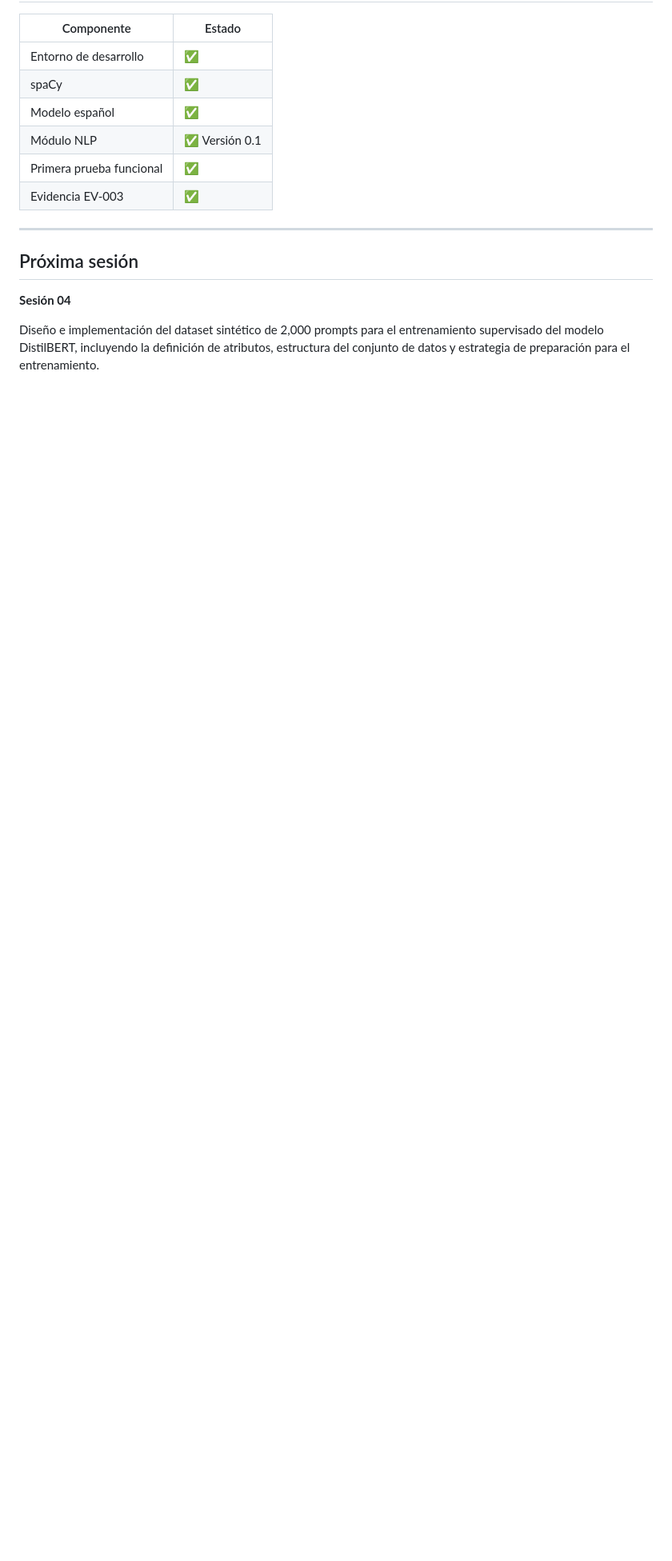
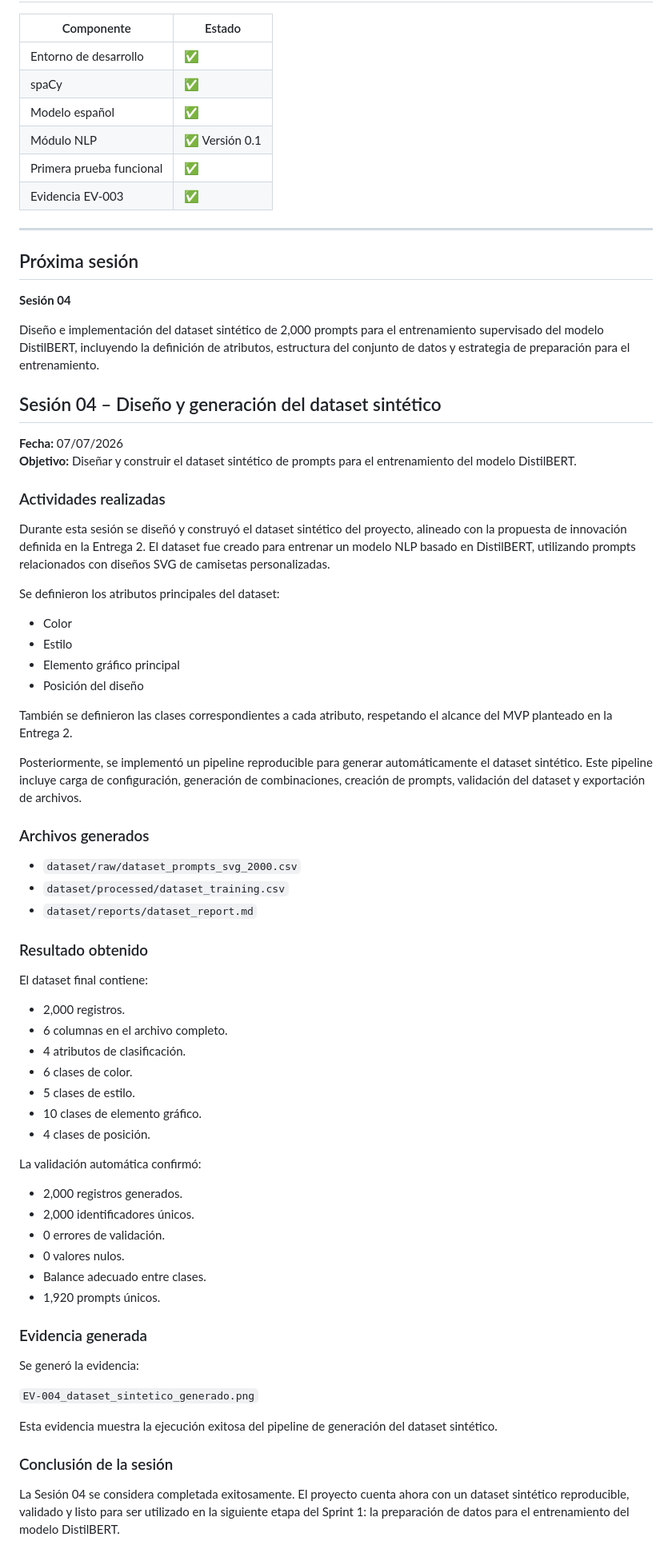
Before and after one commit to EliasithSandiprofe/tesis-maestria-svg-nlp, a Markdown page: docs/bitacora_desarrollo.md, the part around the change. Shown at 80% size. Rendered like a GitHub page; blank space fills up the shorter version.

Commit message:
Add documentation for synthetic dataset generation
Document the design and generation of a synthetic dataset for training DistilBERT, including attributes, generated files, and validation results.

```diff
--- a/docs/bitacora_desarrollo.md
+++ b/docs/bitacora_desarrollo.md
@@ -222,3 +222,63 @@ La evidencia muestra la ejecución exitosa del módulo NLP y la extracción de i
 **Sesión 04**
 
 Diseño e implementación del dataset sintético de 2,000 prompts para el entrenamiento supervisado del modelo DistilBERT, incluyendo la definición de atributos, estructura del conjunto de datos y estrategia de preparación para el entrenamiento.
+
+
+## Sesión 04 – Diseño y generación del dataset sintético
+
+**Fecha:** 07/07/2026
+**Objetivo:** Diseñar y construir el dataset sintético de prompts para el entrenamiento del modelo DistilBERT.
+
+### Actividades realizadas
+
+Durante esta sesión se diseñó y construyó el dataset sintético del proyecto, alineado con la propuesta de innovación definida en la Entrega 2. El dataset fue creado para entrenar un modelo NLP basado en DistilBERT, utilizando prompts relacionados con diseños SVG de camisetas personalizadas.
+
+Se definieron los atributos principales del dataset:
+
+- Color
+- Estilo
+- Elemento gráfico principal
+- Posición del diseño
+
+También se definieron las clases correspondientes a cada atributo, respetando el alcance del MVP planteado en la Entrega 2.
+
+Posteriormente, se implementó un pipeline reproducible para generar automáticamente el dataset sintético. Este pipeline incluye carga de configuración, generación de combinaciones, creación de prompts, validación del dataset y exportación de archivos.
+
+### Archivos generados
+
+- `dataset/raw/dataset_prompts_svg_2000.csv`
+- `dataset/processed/dataset_training.csv`
+- `dataset/reports/dataset_report.md`
+
+### Resultado obtenido
+
+El dataset final contiene:
+
+- 2,000 registros.
+- 6 columnas en el archivo completo.
+- 4 atributos de clasificación.
+- 6 clases de color.
+- 5 clases de estilo.
+- 10 clases de elemento gráfico.
+- 4 clases de posición.
+
+La validación automática confirmó:
+
+- 2,000 registros generados.
+- 2,000 identificadores únicos.
+- 0 errores de validación.
+- 0 valores nulos.
+- Balance adecuado entre clases.
+- 1,920 prompts únicos.
+
+### Evidencia generada
+
+Se generó la evidencia:
+
+`EV-004_dataset_sintetico_generado.png`
+
+Esta evidencia muestra la ejecución exitosa del pipeline de generación del dataset sintético.
+
+### Conclusión de la sesión
+
+La Sesión 04 se considera completada exitosamente. El proyecto cuenta ahora con un dataset sintético reproducible, validado y listo para ser utilizado en la siguiente etapa del Sprint 1: la preparación de datos para el entrenamiento del modelo DistilBERT.
```
